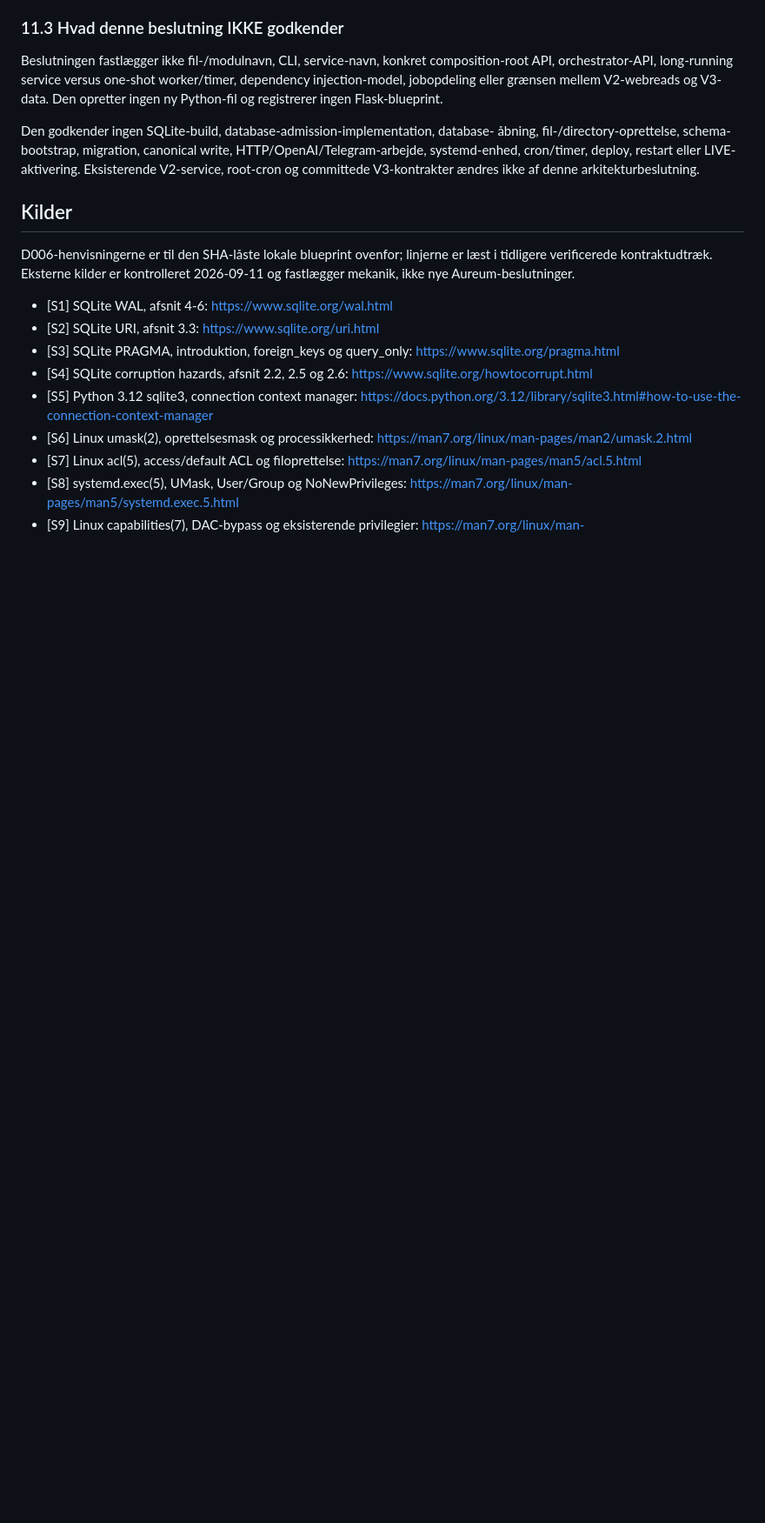
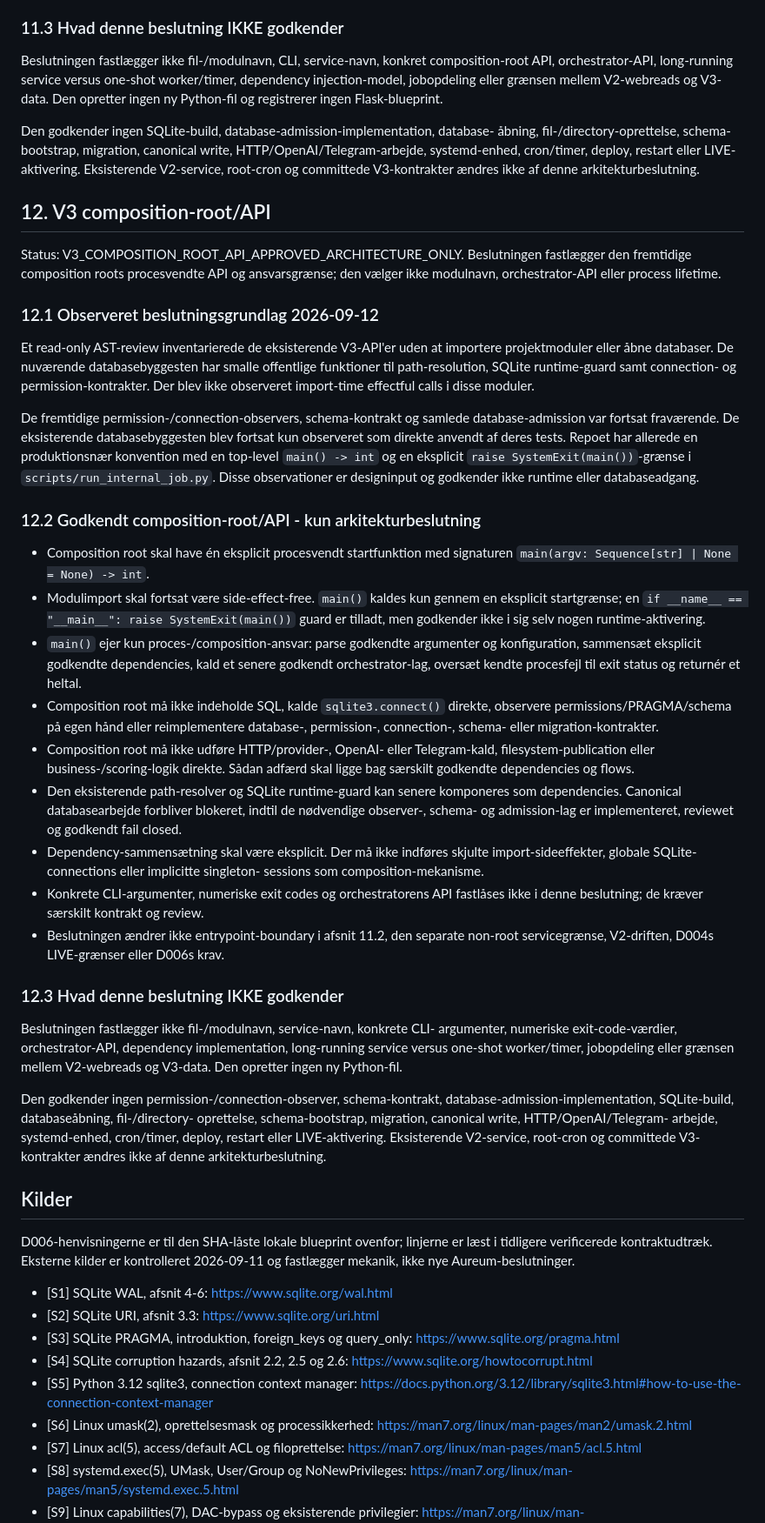
Before and after one commit to thomasthorvaldlund-ctrl/novo-ai-monitor, a Markdown page: docs/aureum_v3_database_admission_architecture.md, the part around one of its changes. Shown at 87% size. Rendered like a GitHub page; blank space fills up the shorter version.

Commit message:
Document V3 composition root API decision

```diff
--- a/docs/aureum_v3_database_admission_architecture.md
+++ b/docs/aureum_v3_database_admission_architecture.md
@@ -349,6 +350,70 @@ HTTP/OpenAI/Telegram-arbejde, systemd-enhed, cron/timer, deploy, restart eller
 LIVE-aktivering. Eksisterende V2-service, root-cron og committede V3-kontrakter
 ændres ikke af denne arkitekturbeslutning.
 
+## 12. V3 composition-root/API
+
+Status: V3_COMPOSITION_ROOT_API_APPROVED_ARCHITECTURE_ONLY.
+Beslutningen fastlægger den fremtidige composition roots procesvendte API og
+ansvarsgrænse; den vælger ikke modulnavn, orchestrator-API eller process lifetime.
+
+### 12.1 Observeret beslutningsgrundlag 2026-09-12
+
+Et read-only AST-review inventarierede de eksisterende V3-API'er uden at
+importere projektmoduler eller åbne databaser. De nuværende databasebyggesten
+har smalle offentlige funktioner til path-resolution, SQLite runtime-guard samt
+connection- og permission-kontrakter. Der blev ikke observeret import-time
+effectful calls i disse moduler.
+
+De fremtidige permission-/connection-observers, schema-kontrakt og samlede
+database-admission var fortsat fraværende. De eksisterende databasebyggesten
+blev fortsat kun observeret som direkte anvendt af deres tests. Repoet har
+allerede en produktionsnær konvention med en top-level `main() -> int` og en
+eksplicit `raise SystemExit(main())`-grænse i `scripts/run_internal_job.py`.
+Disse observationer er designinput og godkender ikke runtime eller databaseadgang.
+
+### 12.2 Godkendt composition-root/API - kun arkitekturbeslutning
+
+- Composition root skal have én eksplicit procesvendt startfunktion med
+  signaturen `main(argv: Sequence[str] | None = None) -> int`.
+- Modulimport skal fortsat være side-effect-free. `main()` kaldes kun gennem en
+  eksplicit startgrænse; en `if __name__ == "__main__": raise SystemExit(main())`
+  guard er tilladt, men godkender ikke i sig selv nogen runtime-aktivering.
+- `main()` ejer kun proces-/composition-ansvar: parse godkendte argumenter og
+  konfiguration, sammensæt eksplicit godkendte dependencies, kald et senere
+  godkendt orchestrator-lag, oversæt kendte procesfejl til exit status og
+  returnér et heltal.
+- Composition root må ikke indeholde SQL, kalde `sqlite3.connect()` direkte,
+  observere permissions/PRAGMA/schema på egen hånd eller reimplementere
+  database-, permission-, connection-, schema- eller migration-kontrakter.
+- Composition root må ikke udføre HTTP/provider-, OpenAI- eller Telegram-kald,
+  filesystem-publication eller business-/scoring-logik direkte. Sådan adfærd
+  skal ligge bag særskilt godkendte dependencies og flows.
+- Den eksisterende path-resolver og SQLite runtime-guard kan senere komponeres
+  som dependencies. Canonical databasearbejde forbliver blokeret, indtil de
+  nødvendige observer-, schema- og admission-lag er implementeret, reviewet og
+  godkendt fail closed.
+- Dependency-sammensætning skal være eksplicit. Der må ikke indføres skjulte
+  import-sideeffekter, globale SQLite-connections eller implicitte singleton-
+  sessions som composition-mekanisme.
+- Konkrete CLI-argumenter, numeriske exit codes og orchestratorens API fastlåses
+  ikke i denne beslutning; de kræver særskilt kontrakt og review.
+- Beslutningen ændrer ikke entrypoint-boundary i afsnit 11.2, den separate
+  non-root servicegrænse, V2-driften, D004s LIVE-grænser eller D006s krav.
+
+### 12.3 Hvad denne beslutning IKKE godkender
+
+Beslutningen fastlægger ikke fil-/modulnavn, service-navn, konkrete CLI-
+argumenter, numeriske exit-code-værdier, orchestrator-API, dependency
+implementation, long-running service versus one-shot worker/timer, jobopdeling
+eller grænsen mellem V2-webreads og V3-data. Den opretter ingen ny Python-fil.
+
+Den godkender ingen permission-/connection-observer, schema-kontrakt,
+database-admission-implementation, SQLite-build, databaseåbning, fil-/directory-
+oprettelse, schema-bootstrap, migration, canonical write, HTTP/OpenAI/Telegram-
+arbejde, systemd-enhed, cron/timer, deploy, restart eller LIVE-aktivering.
+Eksisterende V2-service, root-cron og committede V3-kontrakter ændres ikke af
+denne arkitekturbeslutning.
+
 ## Kilder
 
 D006-henvisningerne er til den SHA-låste lokale blueprint ovenfor; linjerne
```
Also changed, not shown: other parts of docs/aureum_v3_database_admission_architecture.md (+10 -9 lines).
